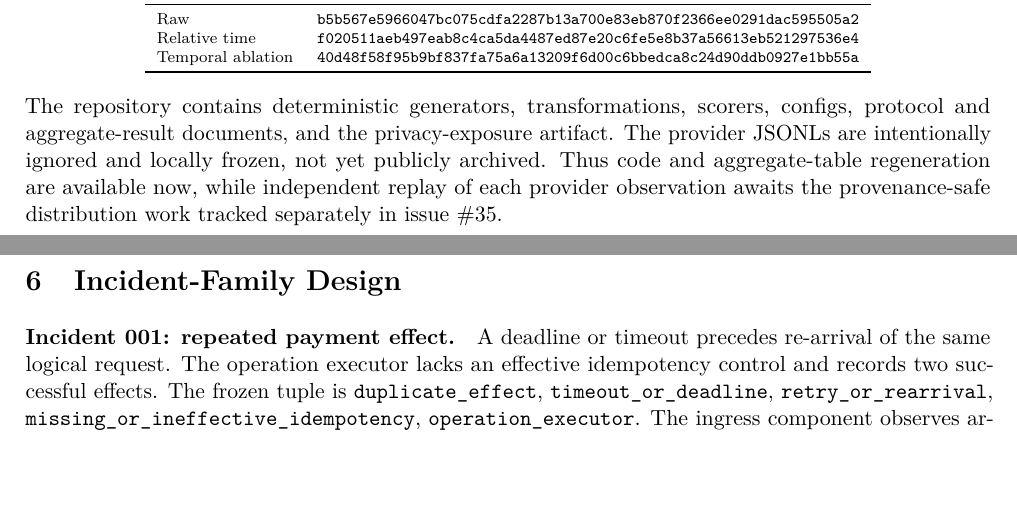
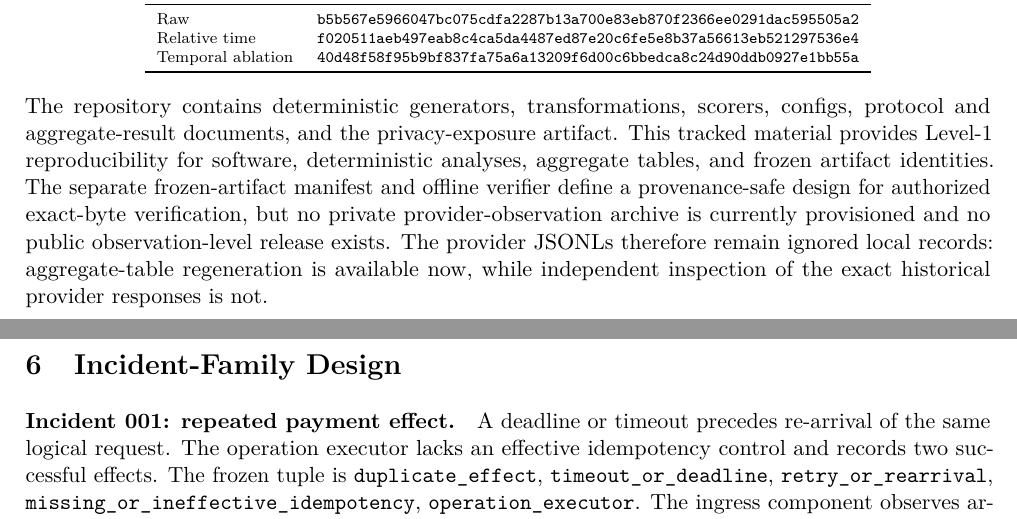
Before and after one commit to keshavlikhar/diagpriv, a LaTeX paper (paper/main.tex, which reads paper/sections/methodology.tex): two parts of pages 5 and 6 of 16, joined at a grey line, cut so that both start at the same text, the shorter picture padded with empty space. Compiled offline with pdfLaTeX.

Commit message:
paper: synchronize reproducibility status

```diff
--- a/paper/sections/methodology.tex
+++ b/paper/sections/methodology.tex
@@ -60,7 +60,11 @@ Temporal ablation & \texttt{40d48f58f95b9bf837fa75a6a13209f6d00c6bbedca8c24d90dd
 \end{center}
 The repository contains deterministic generators, transformations, scorers,
 configs, protocol and aggregate-result documents, and the privacy-exposure
-artifact. The provider JSONLs are intentionally ignored and locally frozen,
-not yet publicly archived. Thus code and aggregate-table regeneration are
-available now, while independent replay of each provider observation awaits
-the provenance-safe distribution work tracked separately in issue~\#35.
+artifact. This tracked material provides Level-1 reproducibility for software,
+deterministic analyses, aggregate tables, and frozen artifact identities.
+The separate frozen-artifact manifest and offline verifier define a
+provenance-safe design for authorized exact-byte verification, but no private
+provider-observation archive is currently provisioned and no public
+observation-level release exists. The provider JSONLs therefore remain
+ignored local records: aggregate-table regeneration is available now, while
+independent inspection of the exact historical provider responses is not.
```
